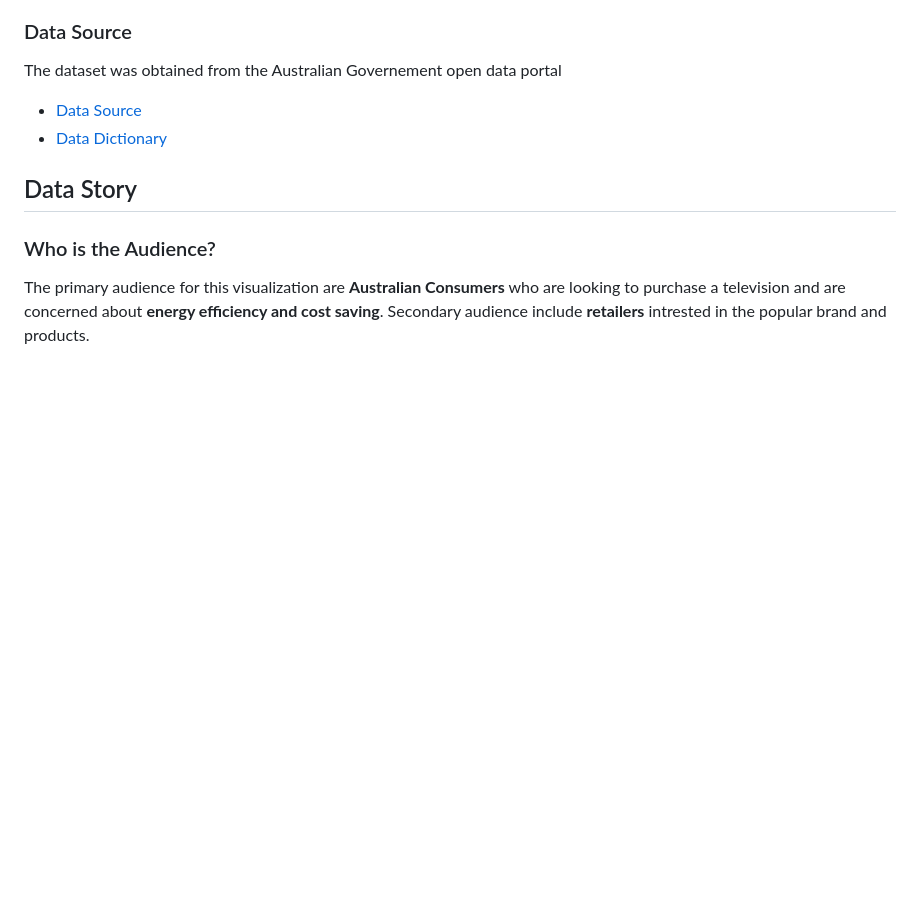
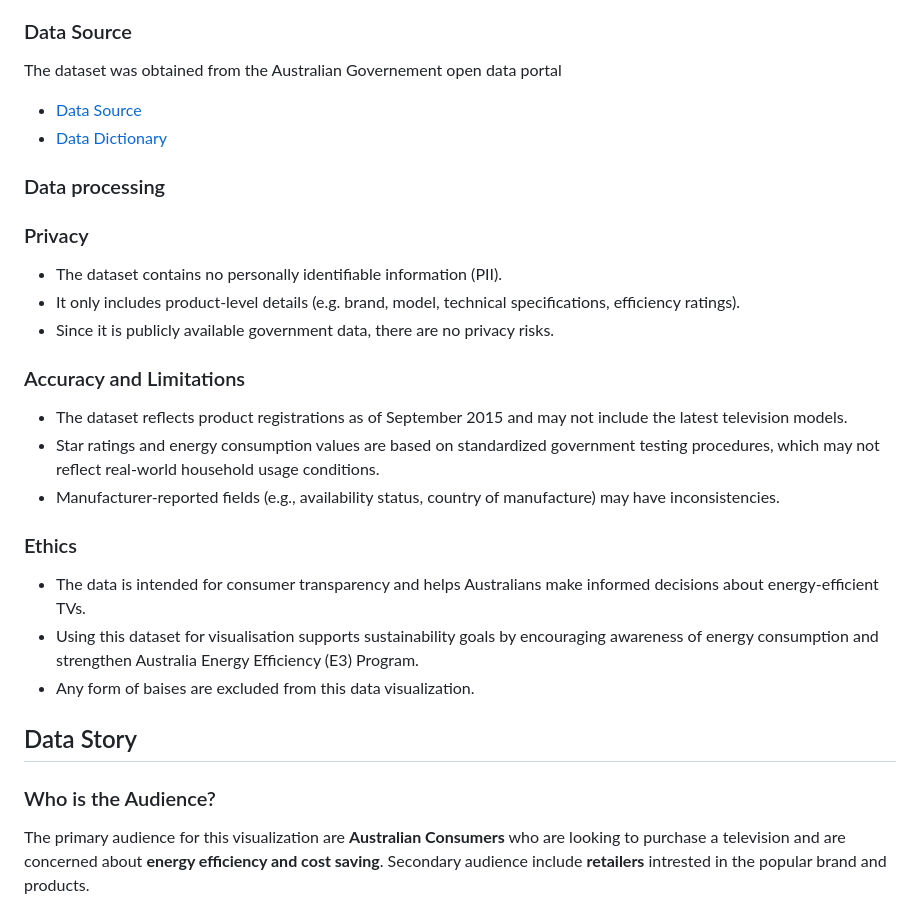
Before and after one commit to plehems/dataVisualizationLabWeek03, a Markdown page: README.md, the part around the change. GitHub-like rendering; blank space fills up the shorter version.

```diff
--- a/README.md
+++ b/README.md
@@ -20,6 +20,23 @@ https://datavisaulizationlabweek02.vercel.app/index.html
 The dataset was obtained from the Australian Governement open data portal
 - [Data Source](https://data.gov.au/data/dataset/energy-rating-for-household-appliances/resource/93a615e5-935e-4713-a4b0-379e3f6dedc9)
 - [Data Dictionary](https://data.gov.au/data/dataset/energy-rating-for-household-appliances/resource/8b0450be-2cc6-4f5d-b885-4f1e0fb9ee64)
+
+### Data processing
+
+### Privacy
+- The dataset contains no personally identifiable information (PII).
+- It only includes product-level details (e.g. brand, model, technical specifications, efficiency ratings).
+- Since it is publicly available government data, there are no privacy risks.
+
+### Accuracy and Limitations
+- The dataset reflects product registrations as of September 2015 and may not include the latest television models.
+- Star ratings and energy consumption values are based on standardized government testing procedures, which may not reflect real-world household usage conditions.
+- Manufacturer-reported fields (e.g., availability status, country of manufacture) may have inconsistencies.
+
+### Ethics
+- The data is intended for consumer transparency and helps Australians make informed decisions about energy-efficient TVs.
+- Using this dataset for visualisation supports sustainability goals by encouraging awareness of energy consumption and strengthen Australia Energy Efficiency (E3) Program.
+- Any form of baises are excluded from this data visualization.
 
 ## Data Story
 ### Who is the Audience?
```
